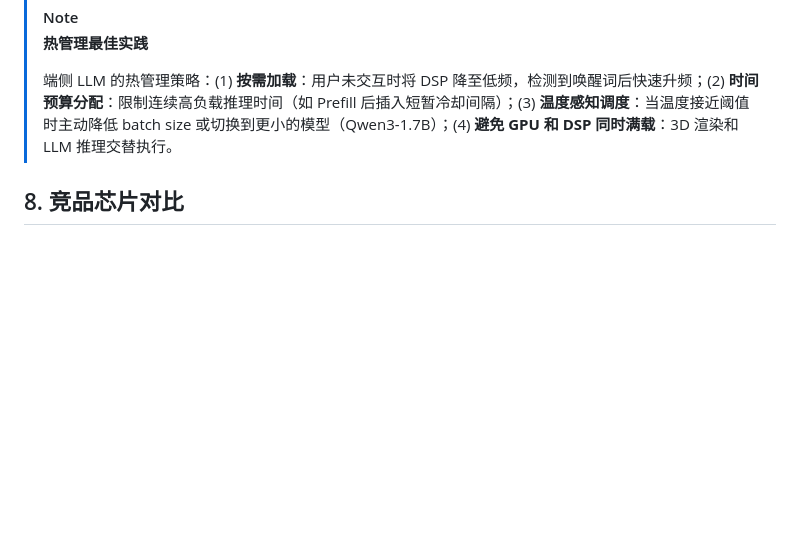
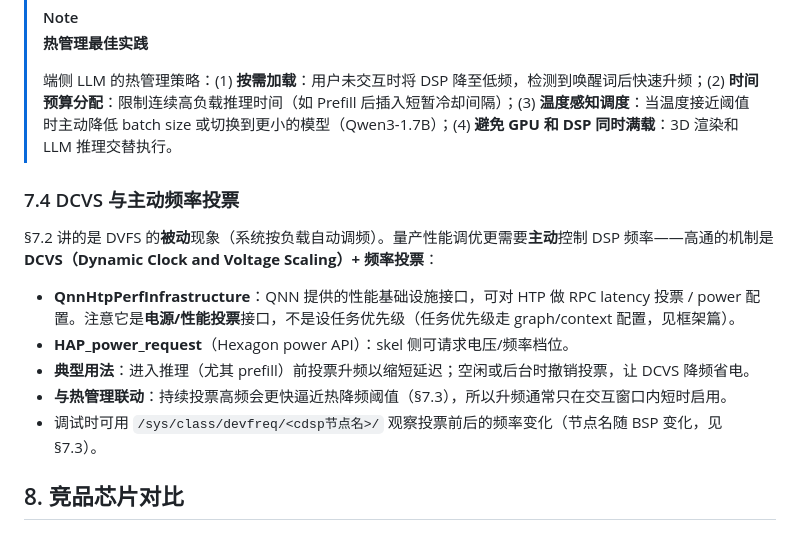
Before and after one commit to ranpin/edge-ai-docs, a Markdown page: cockpit/general/hardware.md, the part around one of its changes. Drawn GitHub-style; blank space fills up the shorter version.

```diff
--- a/cockpit/general/hardware.md
+++ b/cockpit/general/hardware.md
@@ -524,6 +552,16 @@ echo performance > /sys/class/devfreq/<cdsp节点名>/governor
 >
 > 端侧 LLM 的热管理策略：(1) **按需加载**：用户未交互时将 DSP 降至低频，检测到唤醒词后快速升频；(2) **时间预算分配**：限制连续高负载推理时间（如 Prefill 后插入短暂冷却间隔）；(3) **温度感知调度**：当温度接近阈值时主动降低 batch size 或切换到更小的模型（Qwen3-1.7B）；(4) **避免 GPU 和 DSP 同时满载**：3D 渲染和 LLM 推理交替执行。
 
+### 7.4 DCVS 与主动频率投票
+
+§7.2 讲的是 DVFS 的**被动**现象（系统按负载自动调频）。量产性能调优更需要**主动**控制 DSP 频率——高通的机制是 **DCVS（Dynamic Clock and Voltage Scaling）+ 频率投票**：
+
+- **QnnHtpPerfInfrastructure**：QNN 提供的性能基础设施接口，可对 HTP 做 RPC latency 投票 / power 配置。注意它是**电源/性能投票**接口，不是设任务优先级（任务优先级走 graph/context 配置，见框架篇）。
+- **HAP_power_request**（Hexagon power API）：skel 侧可请求电压/频率档位。
+- **典型用法**：进入推理（尤其 prefill）前投票升频以缩短延迟；空闲或后台时撤销投票，让 DCVS 降频省电。
+- **与热管理联动**：持续投票高频会更快逼近热降频阈值（§7.3），所以升频通常只在交互窗口内短时启用。
+- 调试时可用 `/sys/class/devfreq/<cdsp节点名>/` 观察投票前后的频率变化（节点名随 BSP 变化，见 §7.3）。
+
 ## 8. 竞品芯片对比
 
 ### 8.1 座舱/智驾芯片横向对比
```
Also changed, not shown: other parts of cockpit/general/hardware.md (+30 -2 lines).
